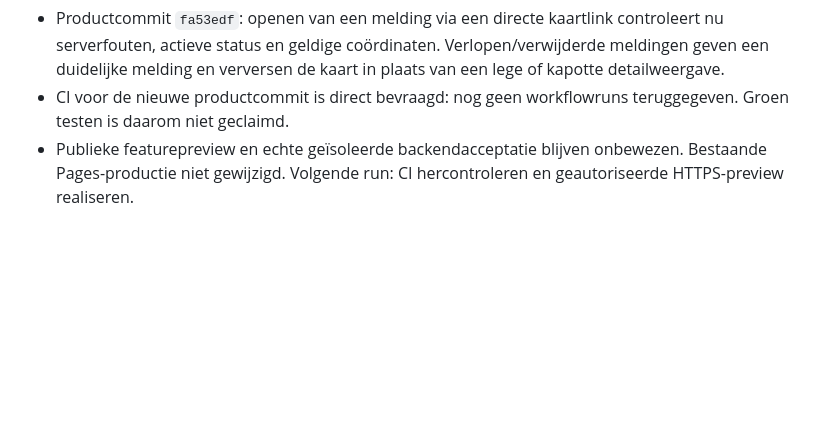
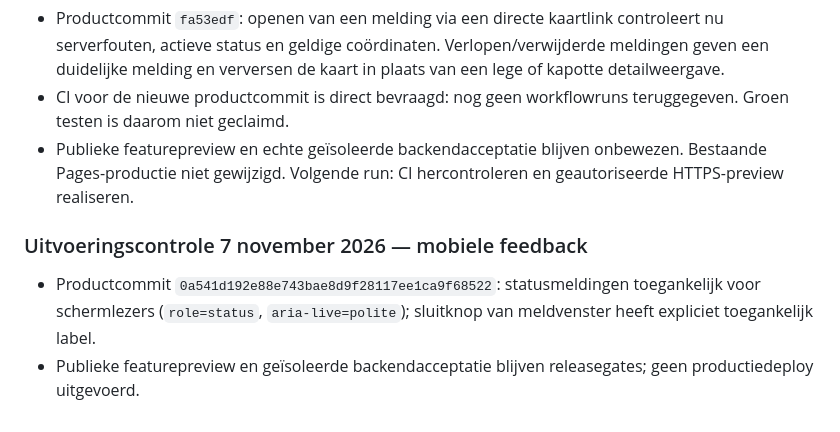
Before and after one commit to waldokolk-dotcom/whatsup-dog, a Markdown page: docs/ROADMAP.md, the part around the change. GitHub-like rendering; blank space fills up the shorter version.

Commit message:
Record mobile accessibility change and release gates

```diff
--- a/docs/ROADMAP.md
+++ b/docs/ROADMAP.md
@@ -324,3 +324,8 @@ Een feature gaat alleen door als deze een concreet gebruikersprobleem oplost, ee
 - Productcommit `fa53edf`: openen van een melding via een directe kaartlink controleert nu serverfouten, actieve status en geldige coördinaten. Verlopen/verwijderde meldingen geven een duidelijke melding en verversen de kaart in plaats van een lege of kapotte detailweergave.
 - CI voor de nieuwe productcommit is direct bevraagd: nog geen workflowruns teruggegeven. Groen testen is daarom niet geclaimd.
 - Publieke featurepreview en echte geïsoleerde backendacceptatie blijven onbewezen. Bestaande Pages-productie niet gewijzigd. Volgende run: CI hercontroleren en geautoriseerde HTTPS-preview realiseren.
+
+
+### Uitvoeringscontrole 7 november 2026 — mobiele feedback
+- Productcommit `0a541d192e88e743bae8d9f28117ee1ca9f68522`: statusmeldingen toegankelijk voor schermlezers (`role=status`, `aria-live=polite`); sluitknop van meldvenster heeft expliciet toegankelijk label.
+- Publieke featurepreview en geïsoleerde backendacceptatie blijven releasegates; geen productiedeploy uitgevoerd.
```
